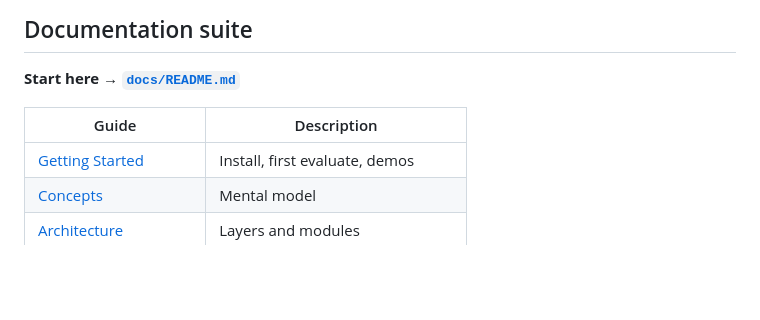
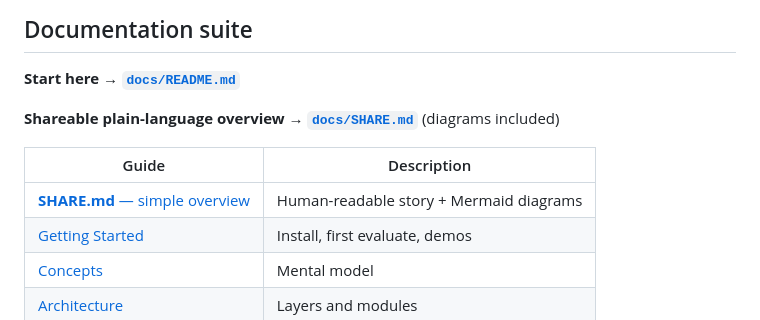
Before and after one commit to robkatzenberger/Project-Northstar, a Markdown page: README.md, the part around the change. Drawn GitHub-style; blank space fills up the shorter version.

Commit message:
Add shareable plain-language overview with Mermaid diagrams.
Human-readable Trust Layer story for partners and non-implementers:
problem, air-gap idea, Switchboard-first flow, accountability, status.

```diff
--- a/README.md
+++ b/README.md
@@ -17,8 +17,11 @@
 
 **Start here → [`docs/README.md`](docs/README.md)**
 
+**Shareable plain-language overview → [`docs/SHARE.md`](docs/SHARE.md)** (diagrams included)
+
 | Guide | Description |
 | --- | --- |
+| [**SHARE.md** — simple overview](docs/SHARE.md) | Human-readable story + Mermaid diagrams |
 | [Getting Started](docs/getting-started.md) | Install, first evaluate, demos |
 | [Concepts](docs/concepts.md) | Mental model |
 | [Architecture](docs/architecture.md) | Layers and modules |
```
Also changed, not shown: docs/README.md (+1 -0 lines), docs/SHARE.md (added, +325 -0 lines).
